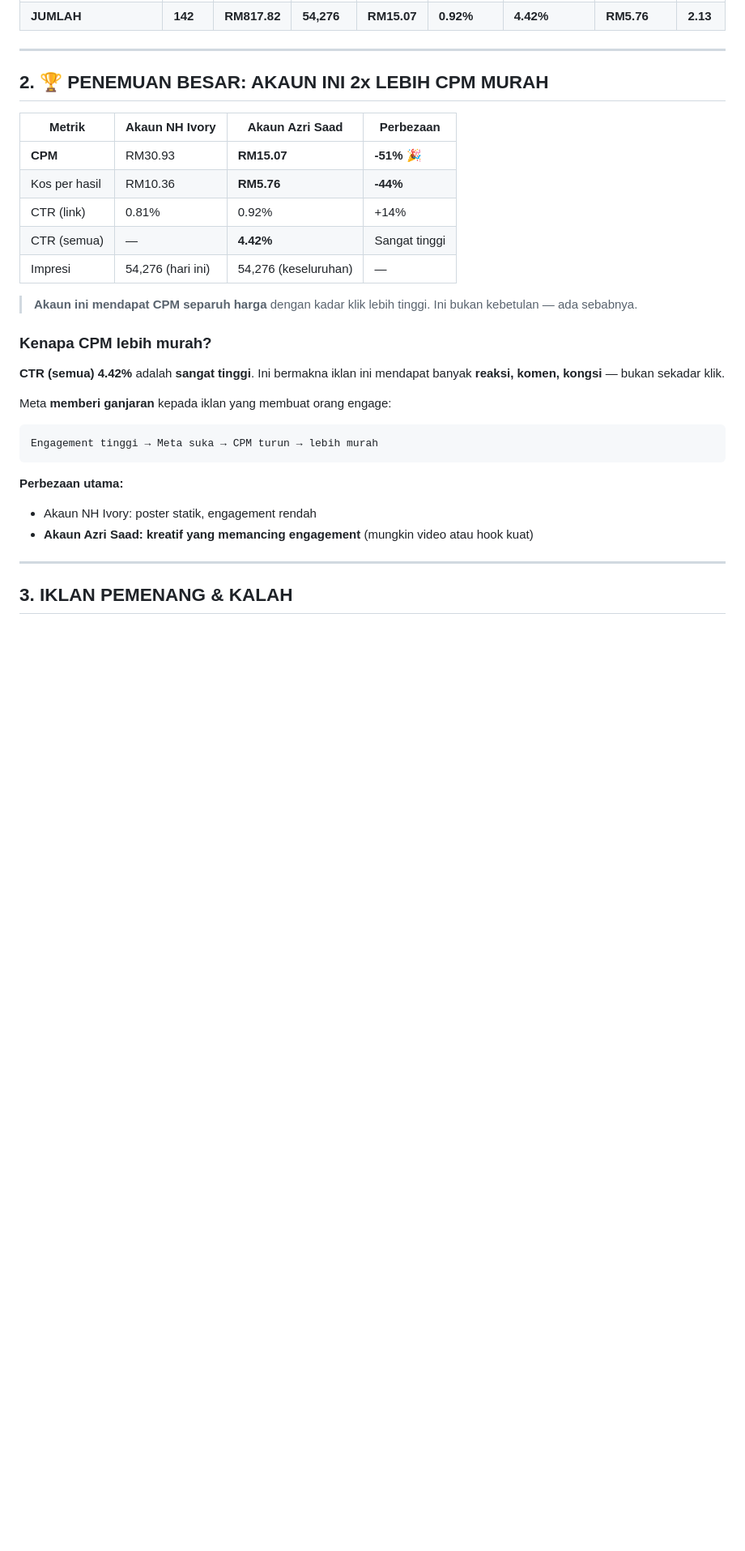
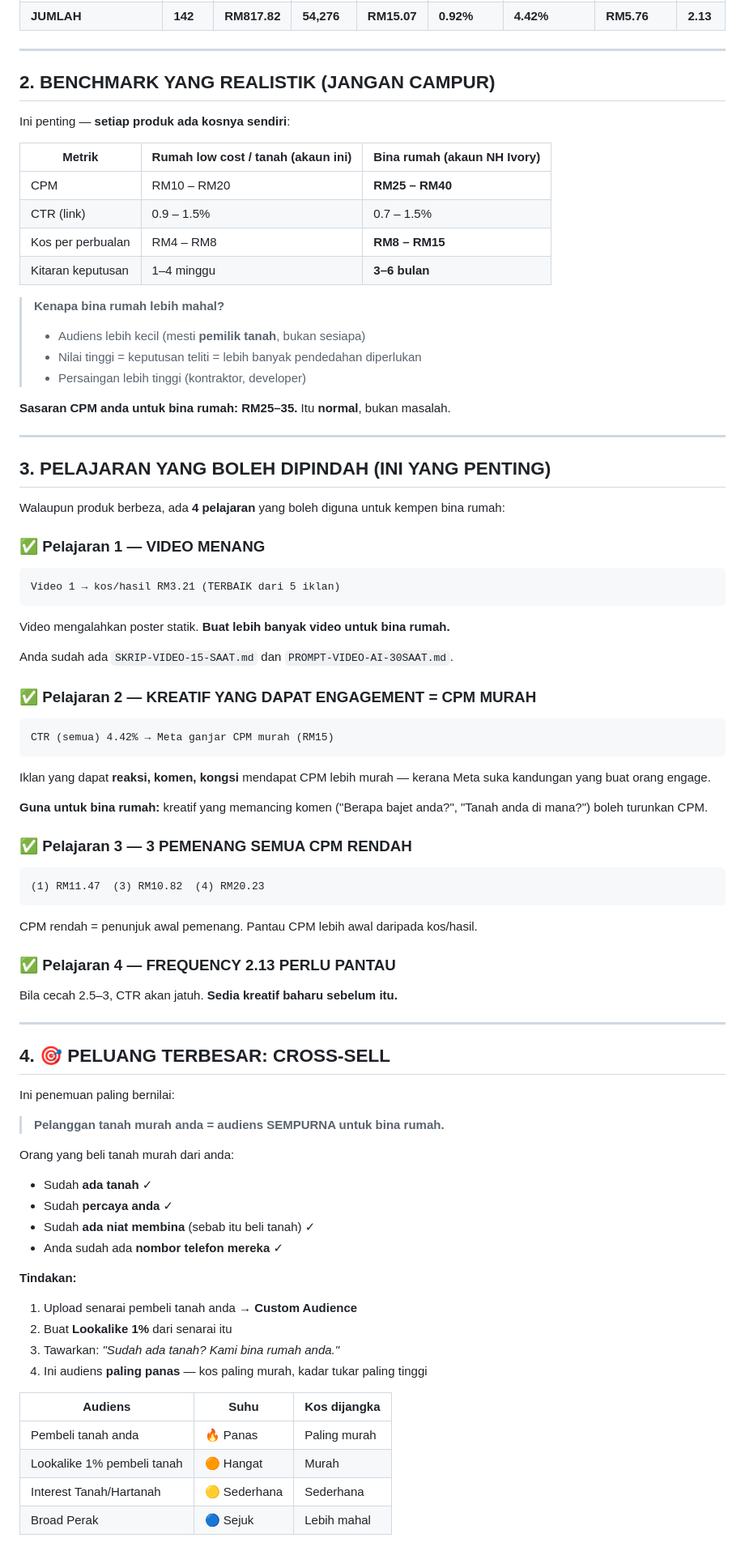
Before and after one commit to azrisaadproperties/nh-ivory-home, a Markdown page: ANALISIS-AKAUN-2.md, the part around one of its changes. Shown at 81% size. Rendered like a GitHub page; blank space fills up the shorter version.

````diff
--- a/ANALISIS-AKAUN-2.md
+++ b/ANALISIS-AKAUN-2.md
@@ -18,33 +36,81 @@
 
 ---
 
-## 2. 🏆 PENEMUAN BESAR: AKAUN INI 2x LEBIH CPM MURAH
+## 2. BENCHMARK YANG REALISTIK (JANGAN CAMPUR)
 
-| Metrik | Akaun NH Ivory | **Akaun Azri Saad** | Perbezaan |
-|---|---|---|---|
-| **CPM** | RM30.93 | **RM15.07** | **-51%** 🎉 |
-| Kos per hasil | RM10.36 | **RM5.76** | **-44%** |
-| CTR (link) | 0.81% | 0.92% | +14% |
-| CTR (semua) | — | **4.42%** | Sangat tinggi |
-| Impresi | 54,276 (hari ini) | 54,276 (keseluruhan) | — |
+Ini penting — **setiap produk ada kosnya sendiri**:
 
-> **Akaun ini mendapat CPM separuh harga** dengan kadar klik lebih tinggi.
-> Ini bukan kebetulan — ada sebabnya.
+| Metrik | Rumah low cost / tanah (akaun ini) | **Bina rumah (akaun NH Ivory)** |
+|---|---|---|
+| CPM | RM10 – RM20 | **RM25 – RM40** |
+| CTR (link) | 0.9 – 1.5% | 0.7 – 1.5% |
+| Kos per perbualan | RM4 – RM8 | **RM8 – RM15** |
+| Kitaran keputusan | 1–4 minggu | **3–6 bulan** |
 
-### Kenapa CPM lebih murah?
+> **Kenapa bina rumah lebih mahal?**
+> - Audiens lebih kecil (mesti **pemilik tanah**, bukan sesiapa)
+> - Nilai tinggi = keputusan teliti = lebih banyak pendedahan diperlukan
+> - Persaingan lebih tinggi (kontraktor, developer)
 
-**CTR (semua) 4.42%** adalah **sangat tinggi**. Ini bermakna iklan ini mendapat
-banyak **reaksi, komen, kongsi** — bukan sekadar klik.
-
-Meta **memberi ganjaran** kepada iklan yang membuat orang engage:
-```
-Engagement tinggi → Meta suka → CPM turun → lebih murah
-```
-
-**Perbezaan utama:**
-- Akaun NH Ivory: poster statik, engagement rendah
-- **Akaun Azri Saad: kreatif yang memancing engagement** (mungkin video atau hook kuat)
+**Sasaran CPM anda untuk bina rumah: RM25–35.** Itu **normal**, bukan masalah.
 
 ---
 
-## 3. IKLAN PEMENANG & KALAH
+## 3. PELAJARAN YANG BOLEH DIPINDAH (INI YANG PENTING)
+
+Walaupun produk berbeza, ada **4 pelajaran** yang boleh diguna untuk kempen bina rumah:
+
+### ✅ Pelajaran 1 — VIDEO MENANG
+```
+Video 1 → kos/hasil RM3.21 (TERBAIK dari 5 iklan)
+```
+Video mengalahkan poster statik. **Buat lebih banyak video untuk bina rumah.**
+
+Anda sudah ada `SKRIP-VIDEO-15-SAAT.md` dan `PROMPT-VIDEO-AI-30SAAT.md`.
+
+### ✅ Pelajaran 2 — KREATIF YANG DAPAT ENGAGEMENT = CPM MURAH
+```
+CTR (semua) 4.42% → Meta ganjar CPM murah (RM15)
+```
+Iklan yang dapat **reaksi, komen, kongsi** mendapat CPM lebih murah — kerana Meta
+suka kandungan yang buat orang engage.
+
+**Guna untuk bina rumah:** kreatif yang memancing komen ("Berapa bajet anda?",
+"Tanah anda di mana?") boleh turunkan CPM.
+
+### ✅ Pelajaran 3 — 3 PEMENANG SEMUA CPM RENDAH
+```
+(1) RM11.47  (3) RM10.82  (4) RM20.23
+```
+CPM rendah = penunjuk awal pemenang. Pantau CPM lebih awal daripada kos/hasil.
+
+### ✅ Pelajaran 4 — FREQUENCY 2.13 PERLU PANTAU
+Bila cecah 2.5–3, CTR akan jatuh. **Sedia kreatif baharu sebelum itu.**
+
+---
+
+## 4. 🎯 PELUANG TERBESAR: CROSS-SELL
+
+Ini penemuan paling bernilai:
+
+> **Pelanggan tanah murah anda = audiens SEMPURNA untuk bina rumah.**
+
+Orang yang beli tanah murah dari anda:
+- Sudah **ada tanah** ✓
+- Sudah **percaya anda** ✓
+- Sudah **ada niat membina** (sebab itu beli tanah) ✓
+- Anda sudah ada **nombor telefon mereka** ✓
+
+**Tindakan:**
+1. Upload senarai pembeli tanah anda → **Custom Audience**
+2. Buat **Lookalike 1%** dari senarai itu
+3. Tawarkan: *"Sudah ada tanah? Kami bina rumah anda."*
+4. Ini audiens **paling panas** — kos paling murah, kadar tukar paling tinggi
+
+| Audiens | Suhu | Kos dijangka |
+|---|---|---|
+| Pembeli tanah anda | 🔥 Panas | Paling murah |
+| Lookalike 1% pembeli tanah | 🟠 Hangat | Murah |
+| Interest Tanah/Hartanah | 🟡 Sederhana | Sederhana |
+| Broad Perak | 🔵 Sejuk | Lebih mahal |
+
````
Also changed, not shown: other parts of ANALISIS-AKAUN-2.md (+53 -64 lines).
